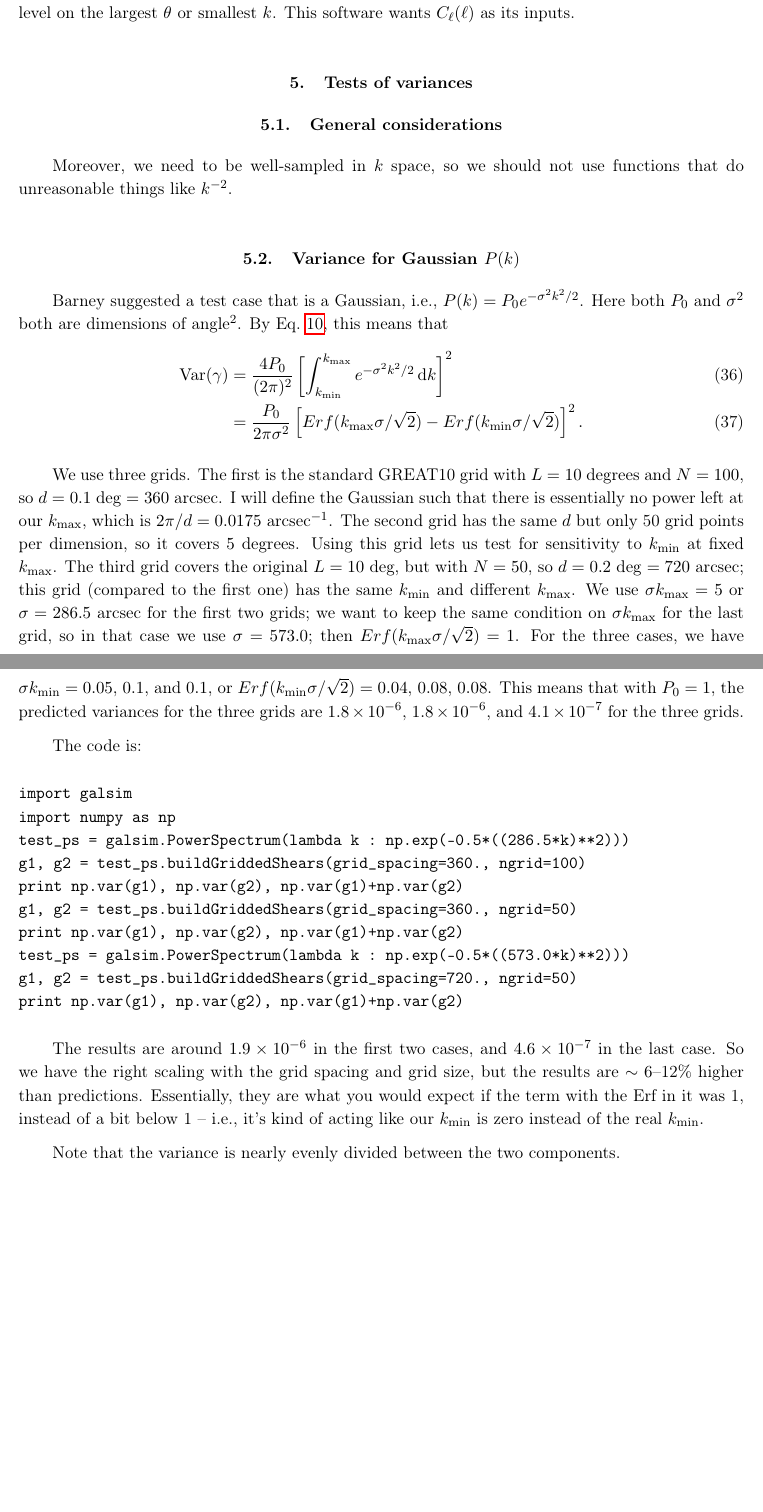
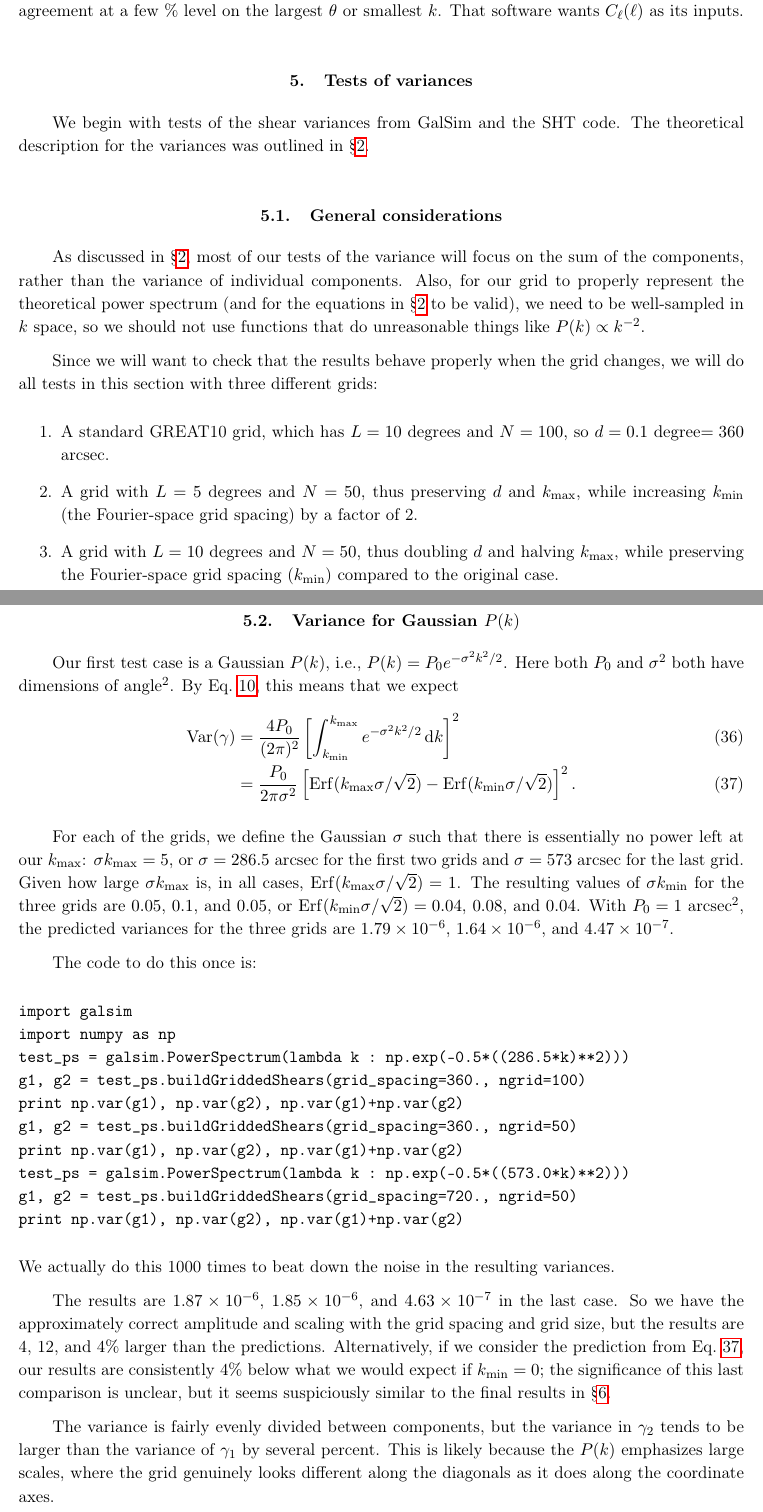
Before and after one commit to GalSim-developers/GalSim, a LaTeX paper (devel/modules/lensing_engine.tex): two parts of pages 9 and 10 of 16 before the commit and two parts of pages 9 and 10 of 17 after it, joined at a grey line, cut so that both start at the same text, the shorter picture padded with empty space. Compiled offline with pdfLaTeX.

Commit message:
fixed up text of lensing engine tests: variance, P(k) (#248)

```diff
--- a/devel/modules/lensing_engine.tex
+++ b/devel/modules/lensing_engine.tex
@@ -462,44 +462,60 @@ approach, but that should not be huge important of a difference even
 for our $L=10$ deg.  It is something to bear in mind if we start
 looking for agreement at a few \% level on the largest $\theta$ or
-smallest $k$.  This software wants $C_\ell(\ell)$ as its inputs.
+smallest $k$.  That software wants $C_\ell(\ell)$ as its inputs.
 
 \section{Tests of variances}\label{S:testvar}
 
+We begin with tests of the shear variances from GalSim and the SHT
+code.  The theoretical
+description for the variances was outlined in \S\ref{sect:theory}.
+
 \subsection{General considerations}
 
-Moreover, we need to be well-sampled in $k$ space, so we should not
-use functions that do unreasonable things like $k^{-2}$.
+As discussed in \S\ref{sect:theory}, most of our tests of the variance
+will focus on the sum of the components, rather than the variance of
+individual components.  Also, for our grid to properly represent the
+theoretical power spectrum (and for the equations in
+\S\ref{sect:theory} to be valid), we need to be well-sampled in $k$
+space, so we should not use functions that do unreasonable things like
+$P(k)\propto k^{-2}$.
+
+Since we will want to check that the results behave properly when the
+grid changes, we will do all tests in this section with three
+different grids:
+\begin{enumerate}
+\item A standard GREAT10 grid, which has $L=10$ degrees and $N=100$,
+  so $d=0.1$ degree$=360$ arcsec.
+\item A grid with $L=5$ degrees and $N=50$, thus preserving $d$ and
+  \kmax, while increasing \kmin\ (the Fourier-space grid spacing) by a
+  factor of 2.
+\item A grid with $L=10$ degrees and $N=50$, thus doubling $d$ and
+  halving \kmax, while preserving the Fourier-space grid spacing
+  (\kmin) compared to the original case.
+\end{enumerate}
 
 \subsection{Variance for Gaussian $P(k)$}
 
-Barney suggested a test case that is a Gaussian, i.e., $P(k) =
+Our first test case is a Gaussian $P(k)$, i.e., $P(k) =
 P_0 e^{-\sigma^2 k^2 / 2}$.  Here both $P_0$ and $\sigma^2$ both
-are dimensions of angle$^2$.  By Eq.~\ref{E:alt-shearvar-limit}, this means that
+have dimensions of angle$^2$.  By Eq.~\ref{E:alt-shearvar-limit}, this
+means that we expect
 \begin{align}
 \mathrm{Var}(\gamma) &= \frac{4P_0}{(2\pi)^2} \left[\int_{\kmin}^{\kmax}
 e^{-\sigma^2 k^2/2} \,\rmd k\right]^2 \\
- &= \frac{P_0}{2\pi\sigma^2}\left[ Erf(\kmax\sigma/\sqrt{2}) - Erf(\kmin\sigma/\sqrt{2})\right]^2.
+ &= \frac{P_0}{2\pi\sigma^2}\left[ \mathrm{Erf}(\kmax\sigma/\sqrt{2}) - \mathrm{Erf}(\kmin\sigma/\sqrt{2})\right]^2.\label{E:vargauss}
 \end{align}
 
-We use three grids. The first is the standard GREAT10 grid with $L=10$
-degrees and $N=100$, so $d=0.1$ deg $=360$ arcsec.  I will define the
-Gaussian such that there is essentially no power left at our \kmax,
-which is $2\pi/d=0.0175$ arcsec$^{-1}$.  The second grid has the same
-$d$ but only 50 grid points per dimension, so it covers $5$ degrees.
-Using this grid lets us test for sensitivity to \kmin\ at fixed \kmax.
-The third grid covers the original $L=10$ deg, but with $N=50$, so
-$d=0.2$ deg $=720$ arcsec; this grid (compared to the first one) has
-the same \kmin\ and different \kmax. We use $\sigma \kmax=5$ or
-$\sigma=286.5$
-arcsec for the first two grids; we want to keep the same condition on
-$\sigma\kmax$ for the last grid, so in that case we use
-$\sigma=573.0$; then $Erf(\kmax\sigma/\sqrt{2})=1$.  For the three cases, we have $\sigma\kmin=0.05$,
-$0.1$, and $0.1$, or $Erf(\kmin\sigma/\sqrt{2})=0.04$, $0.08$,
-$0.08$.  This means that with $P_0=1$, the predicted variances for the
-three grids are $1.8\times 10^{-6}$, $1.8\times 10^{-6}$, and
-$4.1\times 10^{-7}$ for the three grids.
+For each of the grids, we define the Gaussian $\sigma$ such that there
+is essentially no power left at our \kmax: $\sigma\kmax=5$, or
+$\sigma=286.5$ arcsec for the first two grids and $\sigma=573$ arcsec
+for the last grid.  Given how large $\sigma\kmax$ is, in all cases,
+$\mathrm{Erf}(\kmax\sigma/\sqrt{2})=1$.  The resulting values of
+$\sigma\kmin$ for the three grids are $0.05$, $0.1$, and $0.05$, or
+$\mathrm{Erf}(\kmin\sigma/\sqrt{2})=0.04$, $0.08$, and $0.04$.  With
+$P_0=1$ arcsec$^2$, the predicted variances for the three grids are
+$1.79\times 10^{-6}$, $1.64\times 10^{-6}$, and $4.47\times 10^{-7}$.
 
-The code is:
+The code to do this once is:
 \begin{verbatim}
 import galsim
 import numpy as np
@@ -512,16 +528,24 @@ test_ps = galsim.PowerSpectrum(lambda k : np.exp(-0.5*((573.0*k)**2)))
 g1, g2 = test_ps.buildGriddedShears(grid_spacing=720., ngrid=50)
 print np.var(g1), np.var(g2), np.var(g1)+np.var(g2)
 \end{verbatim}
+We actually do this 1000 times to beat down the noise in the resulting
+variances.
 
-The results are around $1.9\times 10^{-6}$ in the first two cases, and
-$4.6\times 10^{-7}$ in the last case.  So we have the right scaling
-with the grid spacing and grid size, but the results are $\sim 6$--12\%
-higher than predictions. Essentially, they are what you would expect
-if the term with the Erf in it was 1, instead of a bit below 1 --
-i.e., it's kind of acting like our \kmin\ is zero instead of the real
-\kmin.
+The results are $1.87\times 10^{-6}$, $1.85\times 10^{-6}$, and
+$4.63\times 10^{-7}$ in the last case.  So we have the approximately
+correct amplitude and scaling with the grid spacing and grid size, but
+the results are 4, 12, and 4\% larger than the predictions.
+Alternatively, if we consider the prediction from
+Eq.~\ref{E:vargauss}, our results are consistently 4\% below what we
+would expect if $\kmin=0$; the significance of this last comparison is
+unclear, but it seems suspiciously similar to the final results in \S\ref{S:testpk}.
 
-Note that the variance is nearly evenly divided between the two components.
+The variance is fairly evenly divided between components, but the
+variance in $\gamma_2$ tends to be larger than the variance of
+$\gamma_1$ by several percent.  This is
+likely because the $P(k)$ emphasizes large scales, where the grid
+genuinely looks different along the diagonals as it does along the
+coordinate axes.
 
 \subsection{Variance for flat $P(k)$}
 
```
Also changed, not shown: devel/modules/lensing_engine.tex (135 more changed lines).
